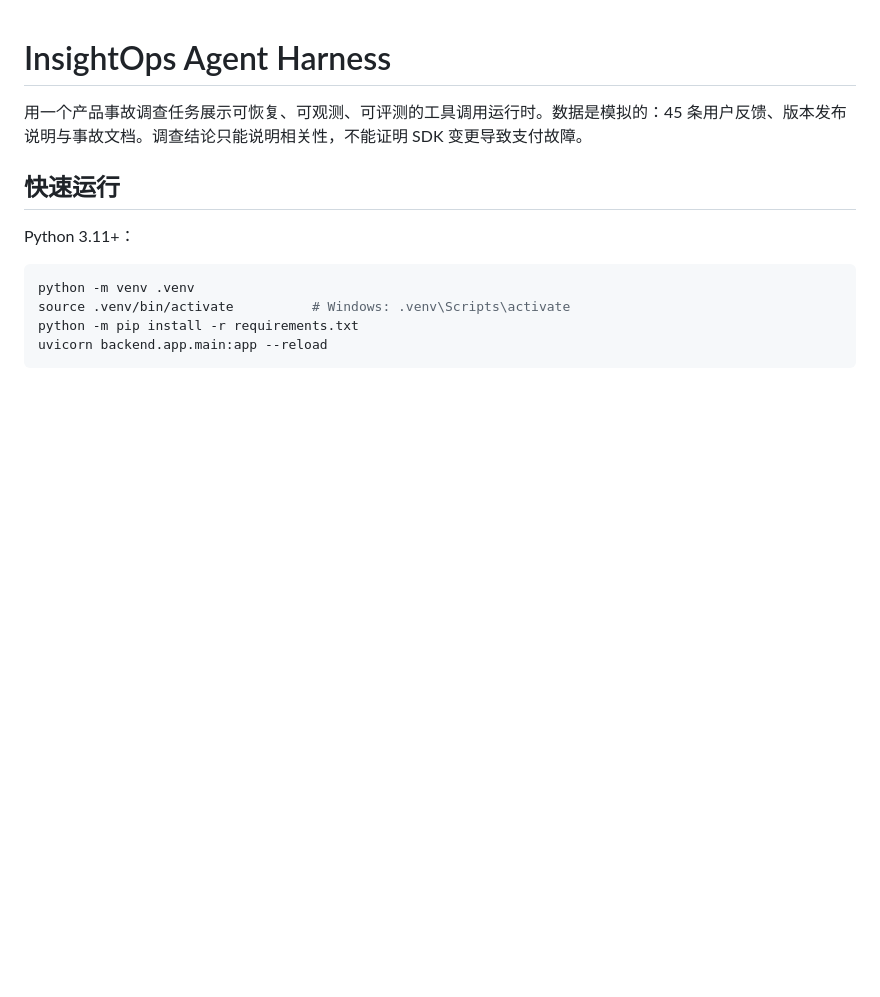
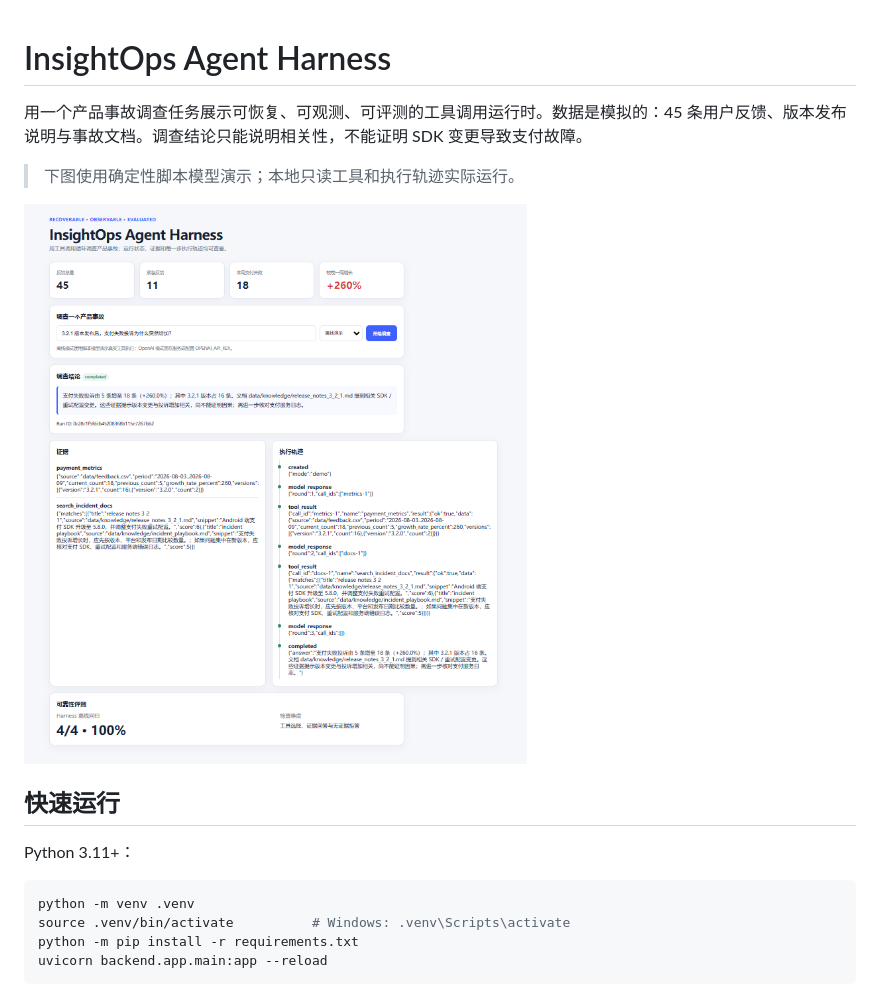
Before and after one commit to Moon-Slytherin/insightops-agent-harness, a Markdown page: README.md, the part around the change. Rendered like a GitHub page; pictures changed too: docs/demo.png (added); blank space fills up the shorter version.

Commit message:
docs: add offline demo screenshot

```diff
--- a/README.md
+++ b/README.md
@@ -1,6 +1,10 @@
 # InsightOps Agent Harness
 
 用一个产品事故调查任务展示可恢复、可观测、可评测的工具调用运行时。数据是模拟的：45 条用户反馈、版本发布说明与事故文档。调查结论只能说明相关性，不能证明 SDK 变更导致支付故障。
+
+> 下图使用确定性脚本模型演示；本地只读工具和执行轨迹实际运行。
+
+![离线事故调查演示](docs/demo.png)
 
 ## 快速运行
 
```
